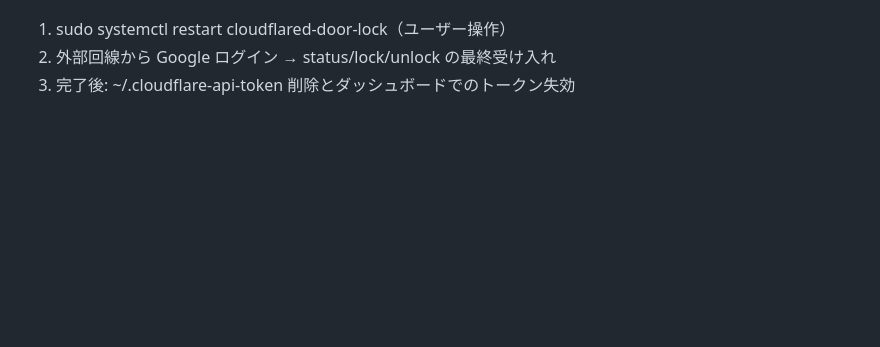
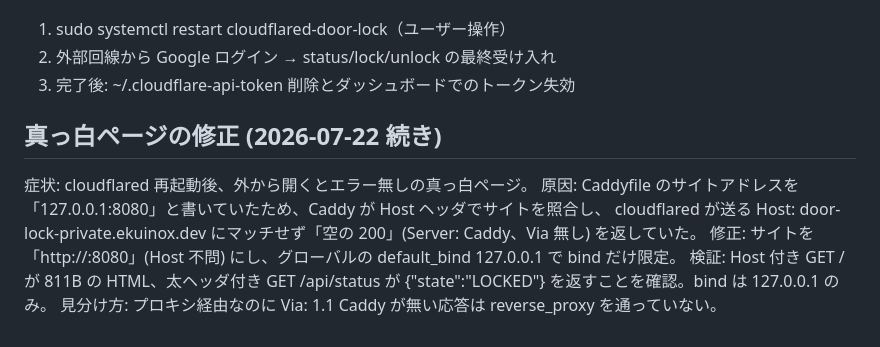
Before and after one commit to ekuinox/mube, a Markdown page: backlog/tasks/task-14 - remote-lock-cloudflare-tunnel.md, the part around one of its changes. Drawn GitHub-style; blank space fills up the shorter version.

Commit message:
backlog: TASK-14 真っ白ページの原因(Caddy の Host 照合)と修正を記録
Co-Authored-By: Claude Fable 5 <noreply@anthropic.com>

```diff
--- a/backlog/tasks/task-14 - remote-lock-cloudflare-tunnel.md
+++ b/backlog/tasks/task-14 - remote-lock-cloudflare-tunnel.md
@@ -112,4 +112,13 @@ cloudflared → 127.0.0.1:8080 (Caddy 2.11.4, ヘッダ削ぎ落とし) → Pico
 1. sudo systemctl restart cloudflared-door-lock（ユーザー操作）
 2. 外部回線から Google ログイン → status/lock/unlock の最終受け入れ
 3. 完了後: ~/.cloudflare-api-token 削除とダッシュボードでのトークン失効
+
+## 真っ白ページの修正 (2026-07-22 続き)
+
+症状: cloudflared 再起動後、外から開くとエラー無しの真っ白ページ。
+原因: Caddyfile のサイトアドレスを「127.0.0.1:8080」と書いていたため、Caddy が Host ヘッダでサイトを照合し、
+cloudflared が送る Host: door-lock-private.ekuinox.dev にマッチせず「空の 200」(Server: Caddy、Via 無し) を返していた。
+修正: サイトを「http://:8080」(Host 不問) にし、グローバルの default_bind 127.0.0.1 で bind だけ限定。
+検証: Host 付き GET / が 811B の HTML、太ヘッダ付き GET /api/status が {"state":"LOCKED"} を返すことを確認。bind は 127.0.0.1 のみ。
+見分け方: プロキシ経由なのに Via: 1.1 Caddy が無い応答は reverse_proxy を通っていない。
 <!-- SECTION:NOTES:END -->
```
Also changed, not shown: other parts of backlog/tasks/task-14 - remote-lock-cloudflare-tunnel.md (+1 -1 lines).
